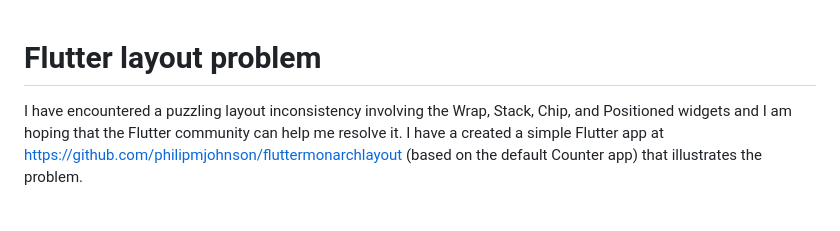
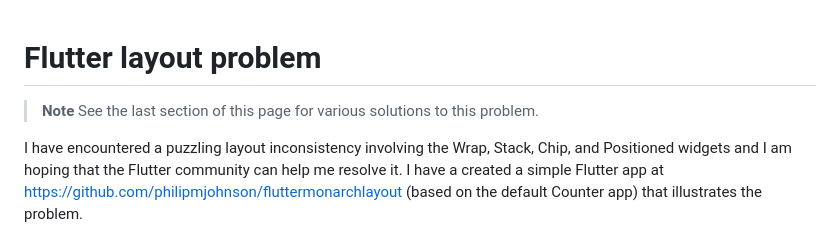
Before and after one commit to philipmjohnson/fluttermonarchlayout, a Markdown page: README.md, the part around the change. Drawn GitHub-style; blank space fills up the shorter version.

```diff
--- a/README.md
+++ b/README.md
@@ -1,4 +1,7 @@
 # Flutter layout problem
+
+> **Note**
+> See the last section of this page for various solutions to this problem.
 
 I have encountered a puzzling layout inconsistency involving the Wrap, Stack, Chip, and Positioned widgets and I am hoping that the Flutter community can help me resolve it. I have a created a simple Flutter app at <https://github.com/philipmjohnson/fluttermonarchlayout> (based on the default Counter app) that illustrates the problem.
 
```
